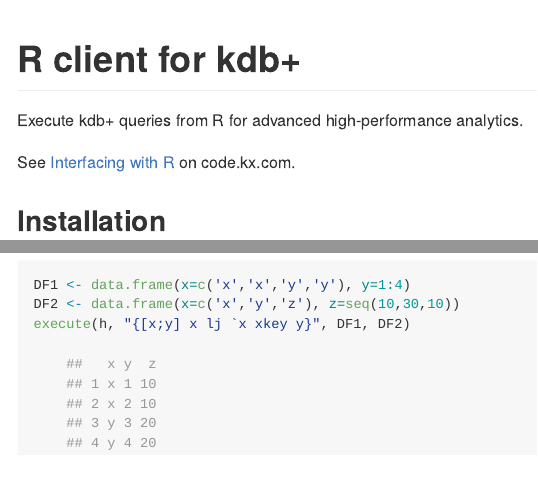
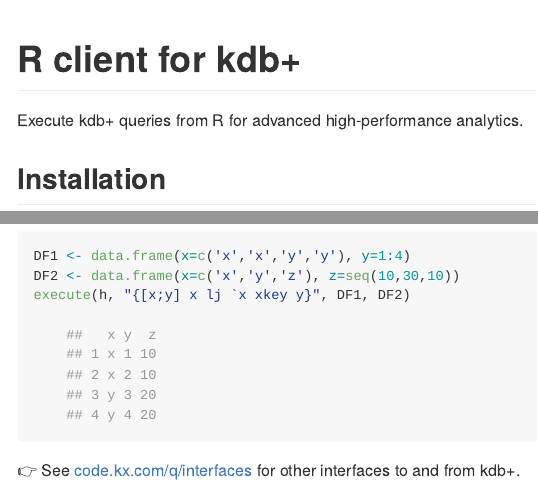
Before and after one commit to KxSystems/rkdb, an R Markdown document (doc/README.Rmd): the page in a window 1100 px wide, from its top, and a second part further down, joined at a grey line. The pictures show the output file README.md that the author committed with the source, drawn offline in the style of GitHub; badge pictures from the web are left out.

Commit message:
references to code.kx.com

````diff
--- a/doc/README.Rmd
+++ b/doc/README.Rmd
@@ -19,7 +19,6 @@
 
 Execute kdb+ queries from R for advanced high-performance analytics.
 
-## See [Interfacing with R](http://code.kx.com/q/interfaces/with-r/) on Kx wiki.
 
 ```{r hooks, include=FALSE}
 # add stringr
@@ -153,3 +152,6 @@
 DF2 <- data.frame(x=c('x','y','z'), z=seq(10,30,10))
 execute(h, "{[x;y] x lj `x xkey y}", DF1, DF2)
 ```
+
+:point_right:
+See [code.kx.com/q/interfaces](https://code.kx.com/q/interfaces) for other interfaces to and from kdb+.
````
Also changed, not shown: README.md.
